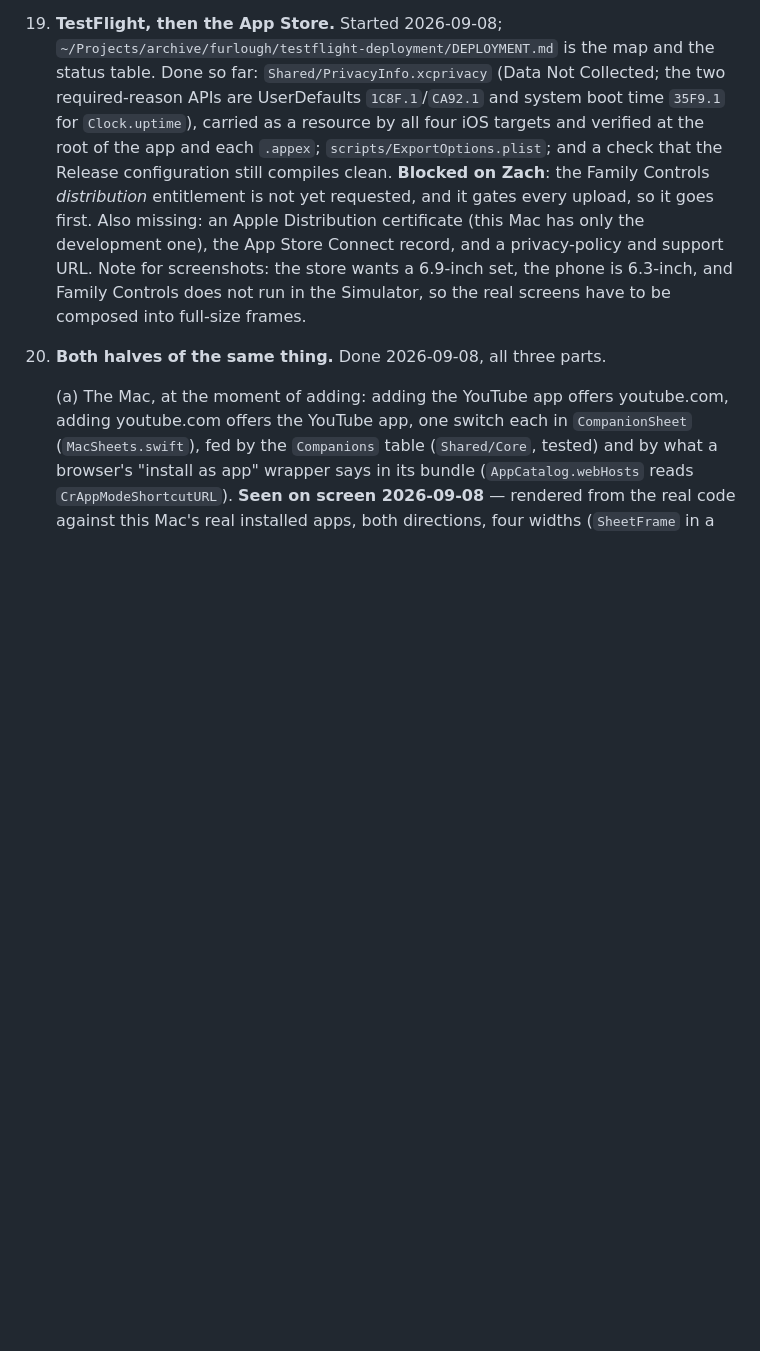
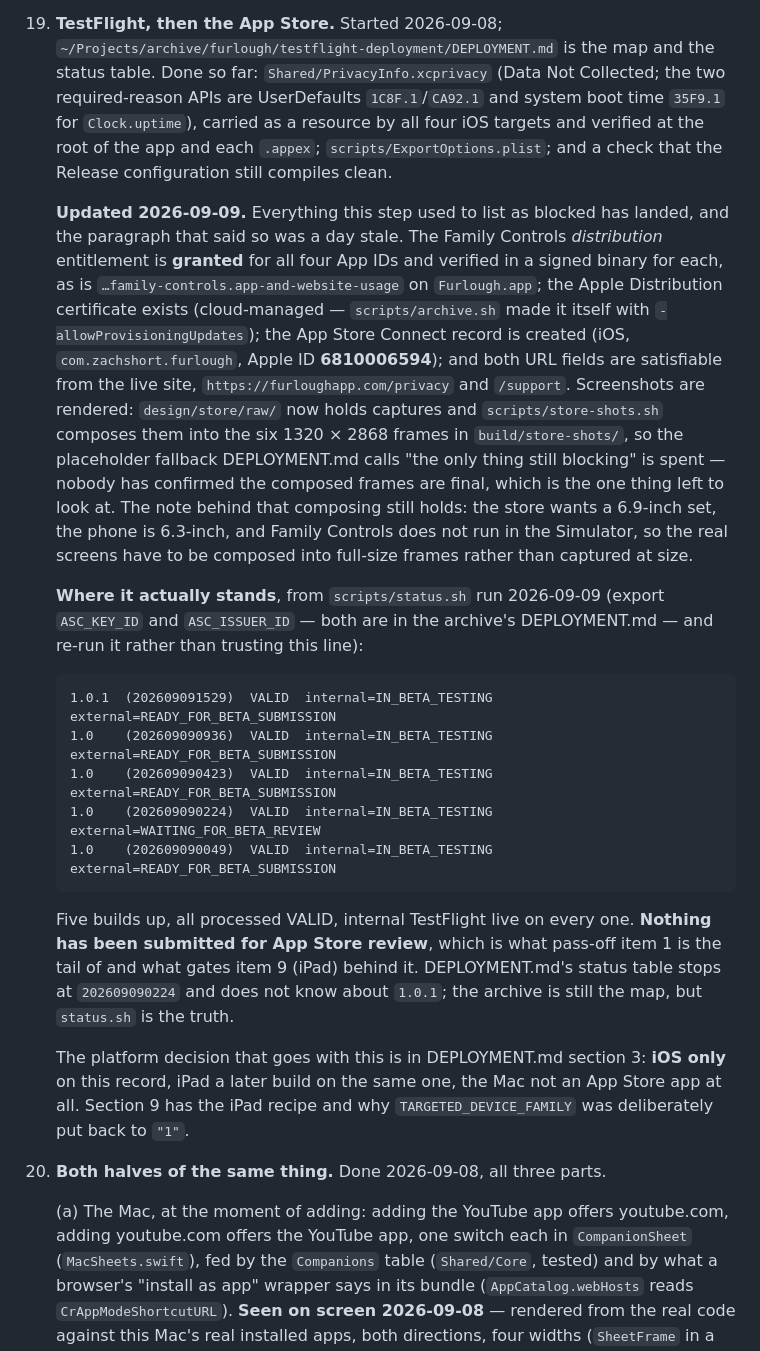
Before and after one commit to zach-short/furlough, a Markdown page: HANDOFF.md, the part around the change. Drawn GitHub-style; blank space fills up the shorter version.

Commit message:
correct the deployment step: nothing it called blocked still is, and five builds are up

````diff
--- a/HANDOFF.md
+++ b/HANDOFF.md
@@ -1102,12 +1102,44 @@ The plan for this stretch. Tick each phase off here as it lands.
     required-reason APIs are UserDefaults `1C8F.1`/`CA92.1` and system boot time `35F9.1` for
     `Clock.uptime`), carried as a resource by all four iOS targets and verified at the root of
     the app and each `.appex`; `scripts/ExportOptions.plist`; and a check that the Release
-    configuration still compiles clean. **Blocked on Zach**: the Family Controls *distribution*
-    entitlement is not yet requested, and it gates every upload, so it goes first. Also missing:
-    an Apple Distribution certificate (this Mac has only the development one), the App Store
-    Connect record, and a privacy-policy and support URL. Note for screenshots: the store wants a
-    6.9-inch set, the phone is 6.3-inch, and Family Controls does not run in the Simulator, so the
-    real screens have to be composed into full-size frames.
+    configuration still compiles clean.
+
+    **Updated 2026-09-09.** Everything this step used to list as blocked has landed, and the
+    paragraph that said so was a day stale. The Family Controls *distribution* entitlement is
+    **granted** for all four App IDs and verified in a signed binary for each, as is
+    `…family-controls.app-and-website-usage` on `Furlough.app`; the Apple Distribution
+    certificate exists (cloud-managed — `scripts/archive.sh` made it itself with
+    `-allowProvisioningUpdates`); the App Store Connect record is created (iOS,
+    `com.zachshort.furlough`, Apple ID **6810006594**); and both URL fields are satisfiable from
+    the live site, `https://furloughapp.com/privacy` and `/support`. Screenshots are rendered:
+    `design/store/raw/` now holds captures and `scripts/store-shots.sh` composes them into the
+    six 1320 × 2868 frames in `build/store-shots/`, so the placeholder fallback DEPLOYMENT.md
+    calls "the only thing still blocking" is spent — nobody has confirmed the composed frames are
+    final, which is the one thing left to look at. The note behind that composing still holds:
+    the store wants a 6.9-inch set, the phone is 6.3-inch, and Family Controls does not run in
+    the Simulator, so the real screens have to be composed into full-size frames rather than
+    captured at size.
+
+    **Where it actually stands**, from `scripts/status.sh` run 2026-09-09 (export `ASC_KEY_ID`
+    and `ASC_ISSUER_ID` — both are in the archive's DEPLOYMENT.md — and re-run it rather than
+    trusting this line):
+
+    ```
+    1.0.1  (202609091529)  VALID  internal=IN_BETA_TESTING  external=READY_FOR_BETA_SUBMISSION
+    1.0    (202609090936)  VALID  internal=IN_BETA_TESTING  external=READY_FOR_BETA_SUBMISSION
+    1.0    (202609090423)  VALID  internal=IN_BETA_TESTING  external=READY_FOR_BETA_SUBMISSION
+    1.0    (202609090224)  VALID  internal=IN_BETA_TESTING  external=WAITING_FOR_BETA_REVIEW
+    1.0    (202609090049)  VALID  internal=IN_BETA_TESTING  external=READY_FOR_BETA_SUBMISSION
+    ```
+
+    Five builds up, all processed VALID, internal TestFlight live on every one. **Nothing has
+    been submitted for App Store review**, which is what pass-off item 1 is the tail of and what
+    gates item 9 (iPad) behind it. DEPLOYMENT.md's status table stops at `202609090224` and does
+    not know about `1.0.1`; the archive is still the map, but `status.sh` is the truth.
+
+    The platform decision that goes with this is in DEPLOYMENT.md section 3: **iOS only** on this
+    record, iPad a later build on the same one, the Mac not an App Store app at all. Section 9
+    has the iPad recipe and why `TARGETED_DEVICE_FAMILY` was deliberately put back to `"1"`.
 
 20. **Both halves of the same thing.** Done 2026-09-08, all three parts.
 
````
